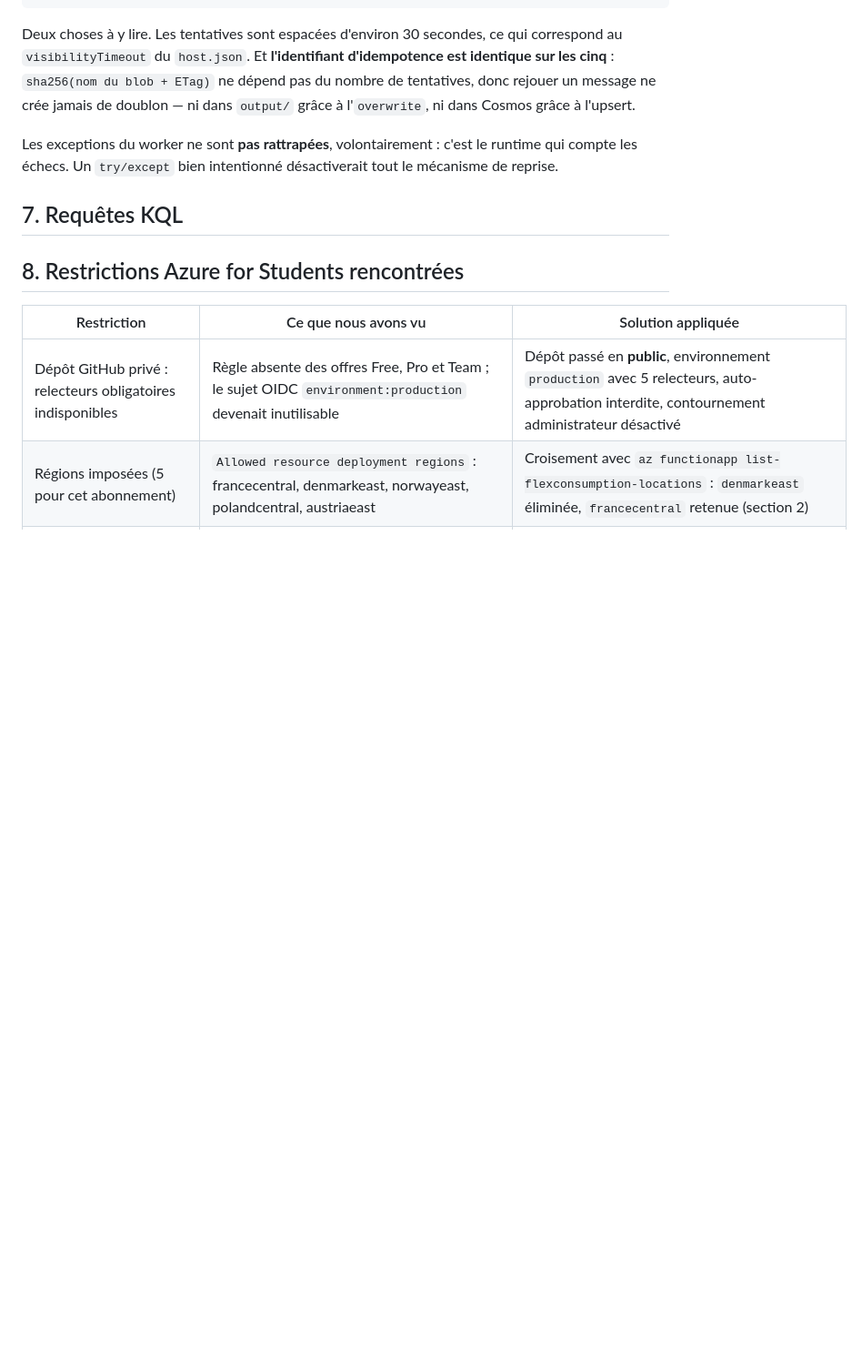
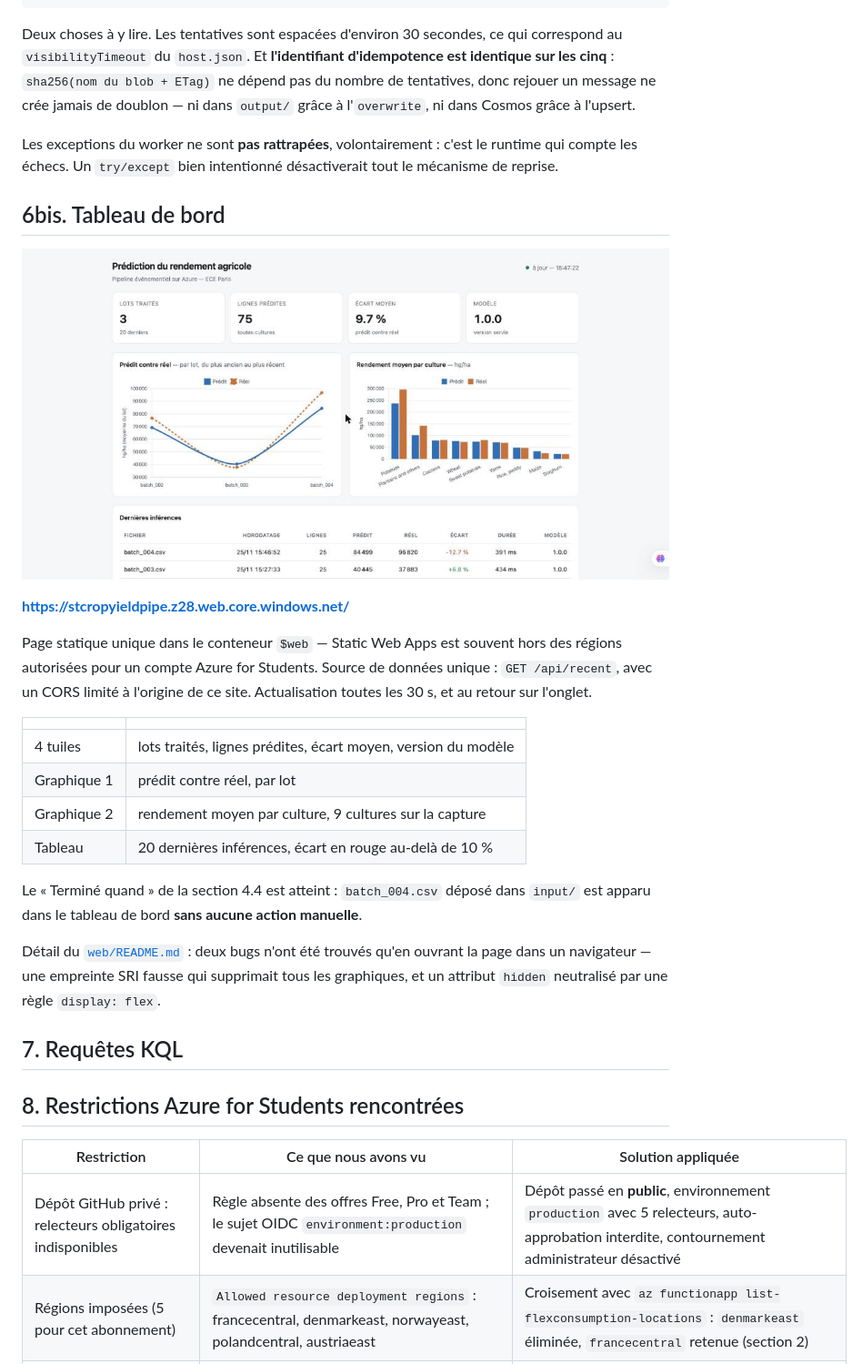
Before and after one commit to leticiaBen/pipeline-ml-azure-crop-yield, a Markdown page: README.md, the part around the change. Shown at 91% size. Rendered like a GitHub page; pictures changed too: docs/captures/tableau-de-bord.jpg (added); blank space fills up the shorter version.

Commit message:
Capture du tableau de bord et section dediee dans le README
batch_004.csv depose dans input/ est apparu dans le tableau de bord sans
aucune action manuelle : le « Termine quand » de la section 4.4 est atteint.

La capture montre les deux graphiques peuples, dont l'agregat par culture
sur 9 cultures, et l'ecart de batch_004 passe en rouge a -12,7 % puisqu'il
depasse le seuil de 10 %.

```diff
--- a/README.md
+++ b/README.md
@@ -581,6 +581,30 @@ Les exceptions du worker ne sont **pas rattrapées**, volontairement : c'est le
 les échecs. Un `try/except` bien intentionné désactiverait tout le mécanisme de reprise.
 
 
+## 6bis. Tableau de bord
+
+![Tableau de bord](docs/captures/tableau-de-bord.jpg)
+
+**https://stcropyieldpipe.z28.web.core.windows.net/**
+
+Page statique unique dans le conteneur `$web` — Static Web Apps est souvent hors des régions
+autorisées pour un compte Azure for Students. Source de données unique : `GET /api/recent`, avec
+un CORS limité à l'origine de ce site. Actualisation toutes les 30 s, et au retour sur l'onglet.
+
+| | |
+|---|---|
+| 4 tuiles | lots traités, lignes prédites, écart moyen, version du modèle |
+| Graphique 1 | prédit contre réel, par lot |
+| Graphique 2 | rendement moyen par culture, 9 cultures sur la capture |
+| Tableau | 20 dernières inférences, écart en rouge au-delà de 10 % |
+
+Le « Terminé quand » de la section 4.4 est atteint : `batch_004.csv` déposé dans `input/` est
+apparu dans le tableau de bord **sans aucune action manuelle**.
+
+Détail du [`web/README.md`](web/README.md) : deux bugs n'ont été trouvés qu'en ouvrant la page
+dans un navigateur — une empreinte SRI fausse qui supprimait tous les graphiques, et un attribut
+`hidden` neutralisé par une règle `display: flex`.
+
 ## 7. Requêtes KQL
 
 <!-- À compléter : 3 requêtes + captures d'écran (inférences par heure, 5 fichiers les plus lents, répartition des erreurs) -->
```
